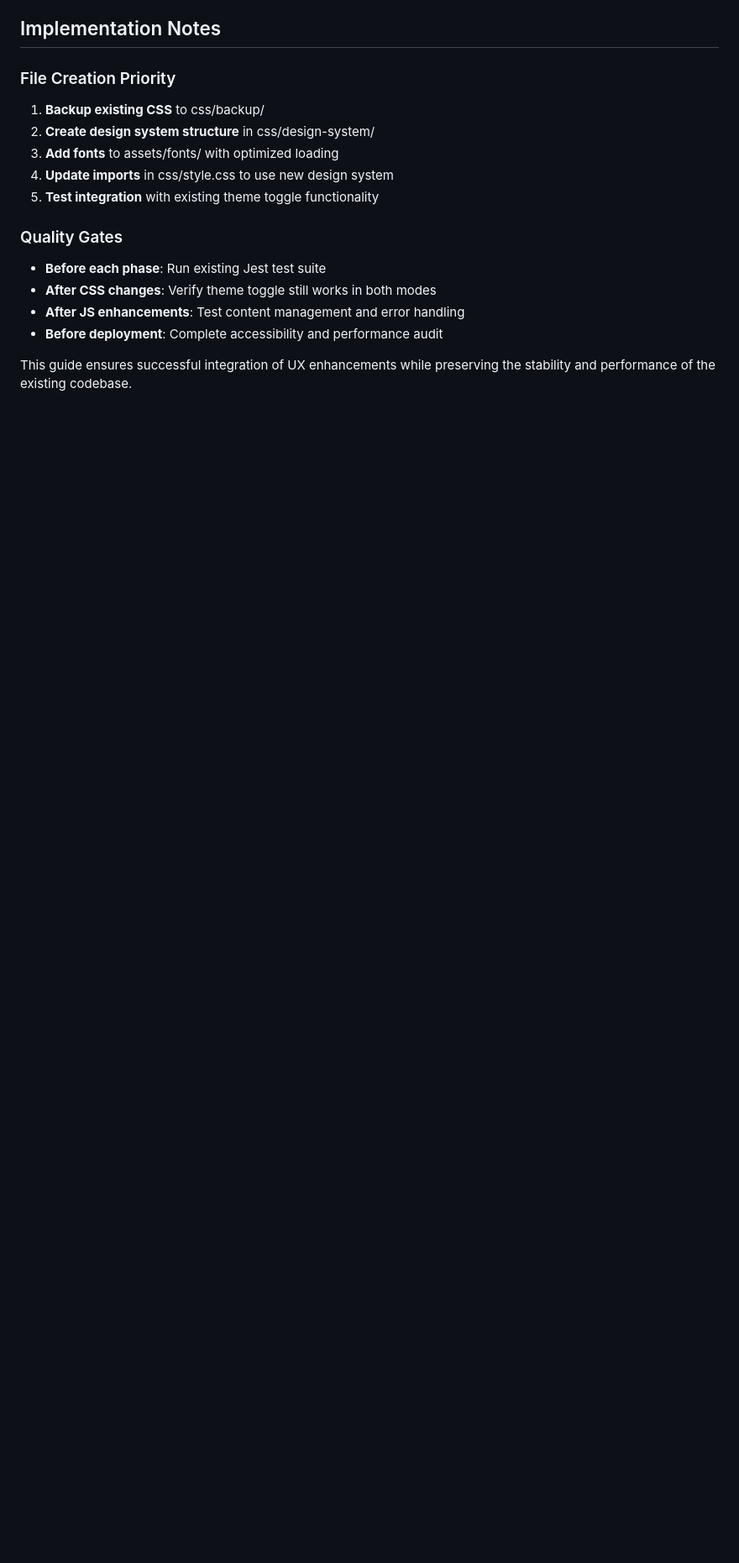
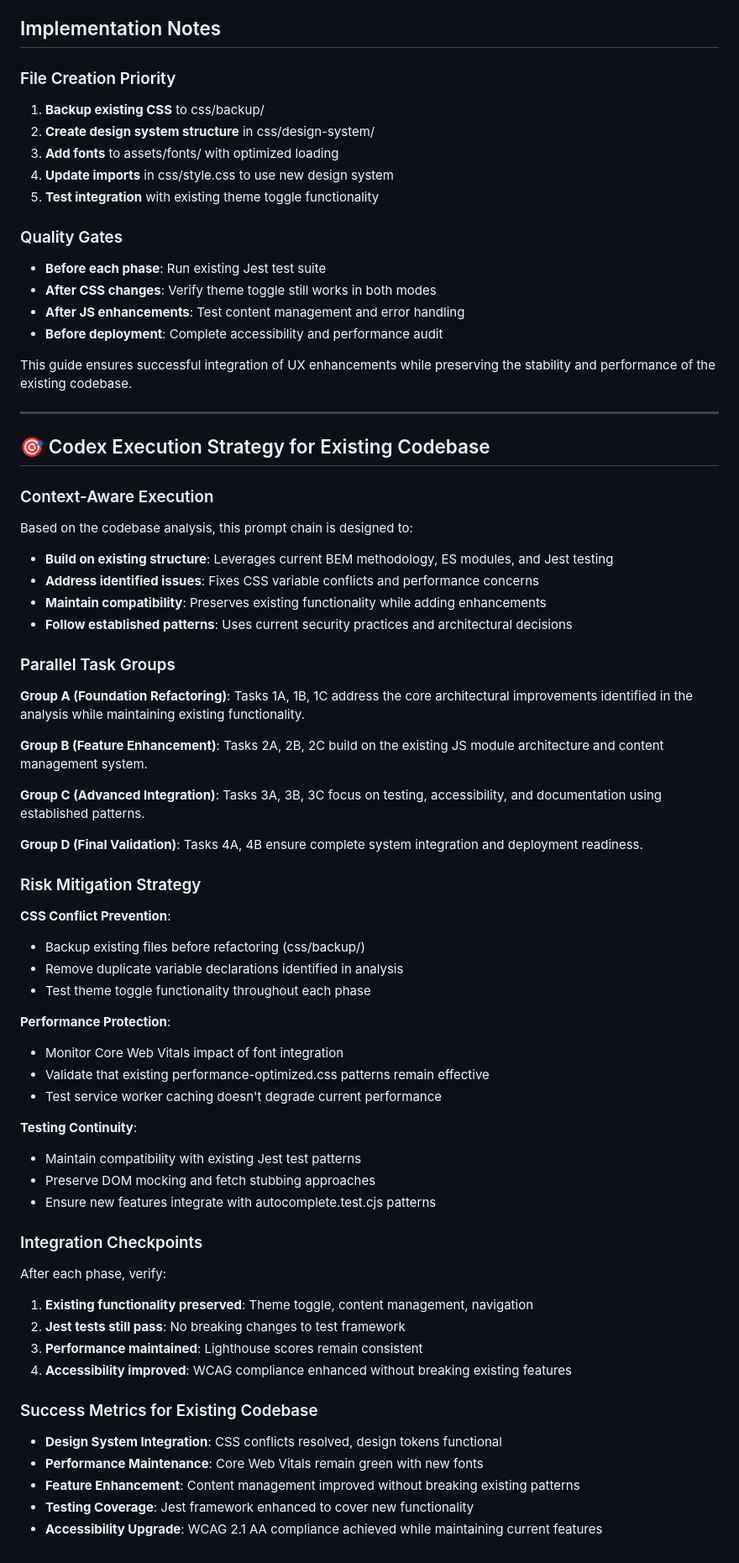
Before and after one commit to JackSmack1971/simple-website, a Markdown page: AGENTS.md, the part around the change. Shown at 84% size. Drawn GitHub-style; blank space fills up the shorter version.

```diff
--- a/AGENTS.md
+++ b/AGENTS.md
@@ -135,3 +135,53 @@ body.site--dark {
 - **Before deployment**: Complete accessibility and performance audit
 
 This guide ensures successful integration of UX enhancements while preserving the stability and performance of the existing codebase.
+
+---
+
+## 🎯 Codex Execution Strategy for Existing Codebase
+
+### Context-Aware Execution
+Based on the codebase analysis, this prompt chain is designed to:
+- **Build on existing structure**: Leverages current BEM methodology, ES modules, and Jest testing
+- **Address identified issues**: Fixes CSS variable conflicts and performance concerns
+- **Maintain compatibility**: Preserves existing functionality while adding enhancements
+- **Follow established patterns**: Uses current security practices and architectural decisions
+
+### Parallel Task Groups
+**Group A (Foundation Refactoring)**: Tasks 1A, 1B, 1C address the core architectural improvements identified in the analysis while maintaining existing functionality.
+
+**Group B (Feature Enhancement)**: Tasks 2A, 2B, 2C build on the existing JS module architecture and content management system.
+
+**Group C (Advanced Integration)**: Tasks 3A, 3B, 3C focus on testing, accessibility, and documentation using established patterns.
+
+**Group D (Final Validation)**: Tasks 4A, 4B ensure complete system integration and deployment readiness.
+
+### Risk Mitigation Strategy
+**CSS Conflict Prevention**:
+- Backup existing files before refactoring (css/backup/)
+- Remove duplicate variable declarations identified in analysis
+- Test theme toggle functionality throughout each phase
+
+**Performance Protection**:
+- Monitor Core Web Vitals impact of font integration
+- Validate that existing performance-optimized.css patterns remain effective
+- Test service worker caching doesn't degrade current performance
+
+**Testing Continuity**:
+- Maintain compatibility with existing Jest test patterns
+- Preserve DOM mocking and fetch stubbing approaches
+- Ensure new features integrate with autocomplete.test.cjs patterns
+
+### Integration Checkpoints
+After each phase, verify:
+1. **Existing functionality preserved**: Theme toggle, content management, navigation
+2. **Jest tests still pass**: No breaking changes to test framework
+3. **Performance maintained**: Lighthouse scores remain consistent
+4. **Accessibility improved**: WCAG compliance enhanced without breaking existing features
+
+### Success Metrics for Existing Codebase
+- **Design System Integration**: CSS conflicts resolved, design tokens functional
+- **Performance Maintenance**: Core Web Vitals remain green with new fonts
+- **Feature Enhancement**: Content management improved without breaking existing patterns
+- **Testing Coverage**: Jest framework enhanced to cover new functionality
+- **Accessibility Upgrade**: WCAG 2.1 AA compliance achieved while maintaining current features
```
